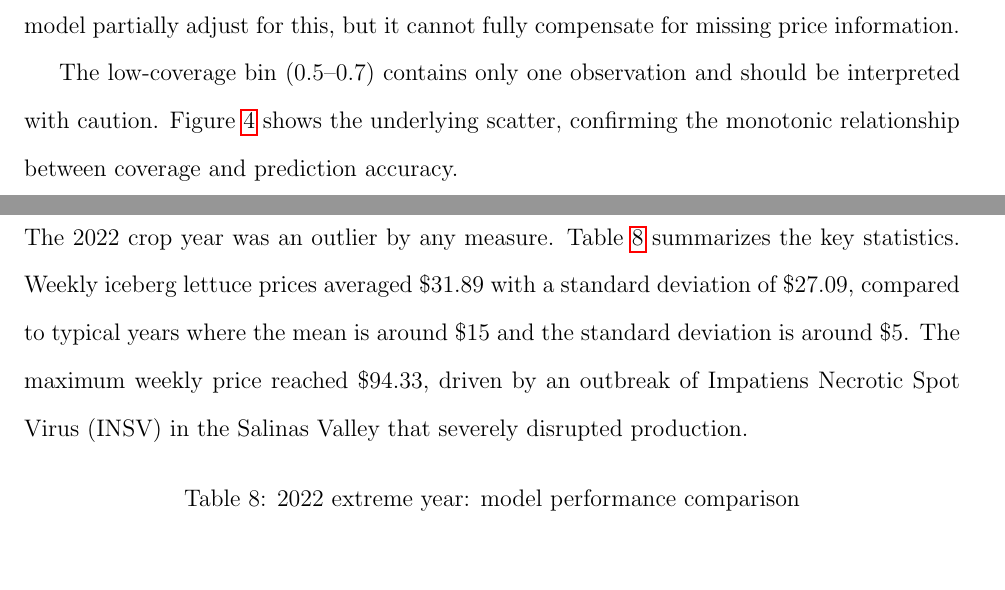
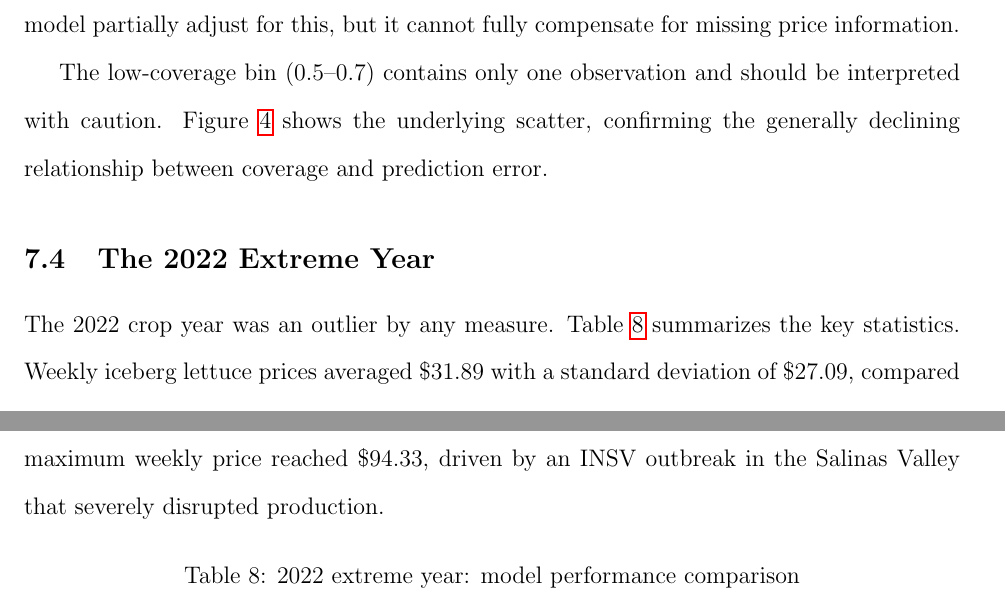
Before and after one commit to yuhanols/agri-risk, a LaTeX paper (paper/main.tex): two parts of pages 25 and 27 of 37, joined at a grey line, cut so that both start at the same text, the shorter picture padded with empty space. Compiled offline with pdfLaTeX.

Commit message:
Fix inconsistencies: frost→freeze, deduplicate INSV, RMSE 3.97, monotonic→generally declining

```diff
--- a/paper/main.tex
+++ b/paper/main.tex
@@ -482,7 +482,7 @@ Year & RMSE & MAE & RMSE & MAE \\
 
 Table~\ref{tab:coverage} shows that weeks with low price coverage are harder to predict. When the coverage ratio falls below 0.5, the average MAE is \$4.98, nearly double the \$2.83 for weeks with coverage above 0.95. This pattern is consistent with measurement error in the shipment-weighted price: when fewer districts report prices, the weighted average is noisier, and the model has less reliable training signal. Including the coverage ratio as a feature helps the model partially adjust for this, but it cannot fully compensate for missing price information.
 
-The low-coverage bin (0.5--0.7) contains only one observation and should be interpreted with caution. Figure~\ref{fig:coverage_error} shows the underlying scatter, confirming the monotonic relationship between coverage and prediction accuracy.
+The low-coverage bin (0.5--0.7) contains only one observation and should be interpreted with caution. Figure~\ref{fig:coverage_error} shows the underlying scatter, confirming the generally declining relationship between coverage and prediction error.
 
 \begin{figure}[!htbp]
 \centering
@@ -513,7 +513,7 @@ Very high ($> 0.95$) & 480 & 2.83 & 1.84 & 18.1 \\
 \label{subsec:extreme_2022}
 % ------------------------------------------------------------
 
-The 2022 crop year was an outlier by any measure. Table~\ref{tab:extreme2022} summarizes the key statistics. Weekly iceberg lettuce prices averaged \$31.89 with a standard deviation of \$27.09, compared to typical years where the mean is around \$15 and the standard deviation is around \$5. The maximum weekly price reached \$94.33, driven by an outbreak of Impatiens Necrotic Spot Virus (INSV) in the Salinas Valley that severely disrupted production.
+The 2022 crop year was an outlier by any measure. Table~\ref{tab:extreme2022} summarizes the key statistics. Weekly iceberg lettuce prices averaged \$31.89 with a standard deviation of \$27.09, compared to typical years where the mean is around \$15 and the standard deviation is around \$5. The maximum weekly price reached \$94.33, driven by an INSV outbreak in the Salinas Valley that severely disrupted production.
 
 \begin{table}[!htbp]
 \centering
```
Also changed, not shown: paper/main.tex (6 more changed lines).
